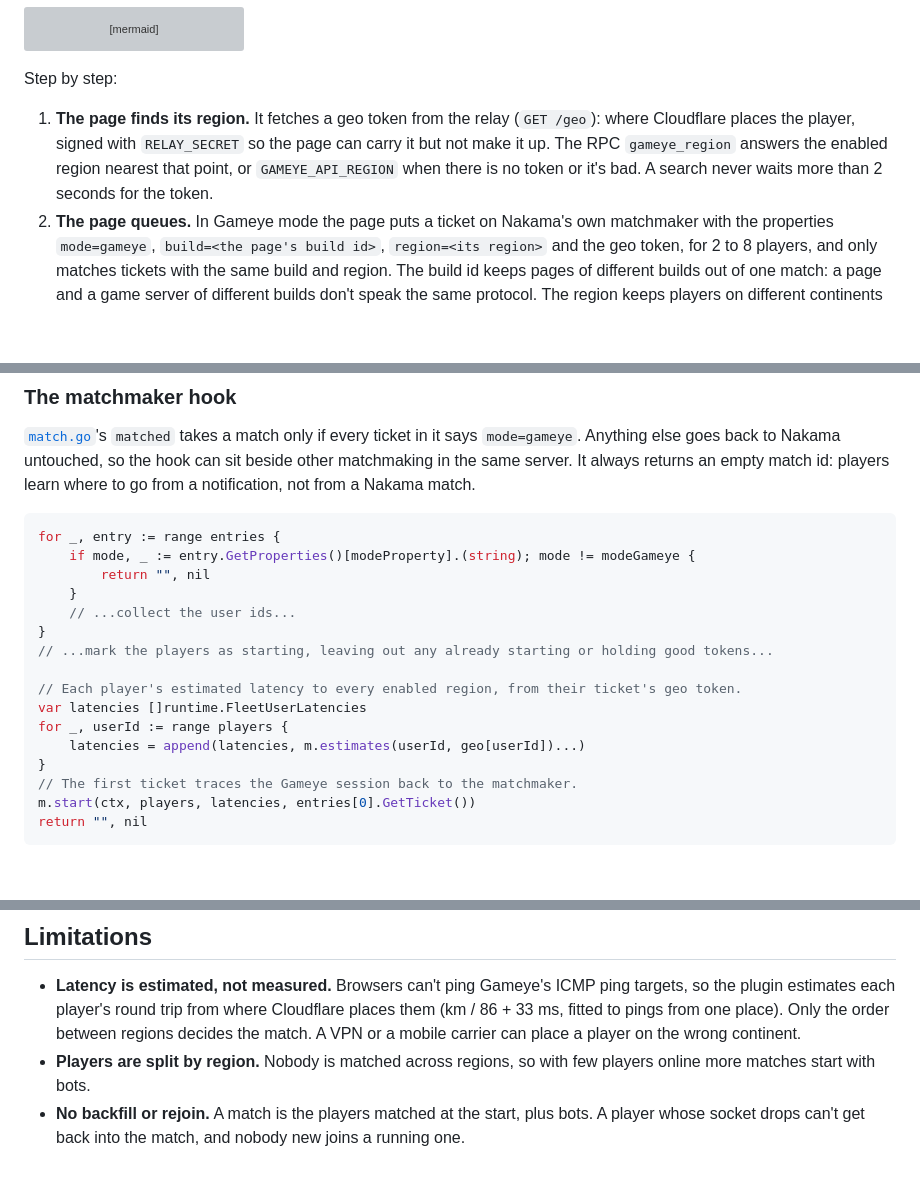
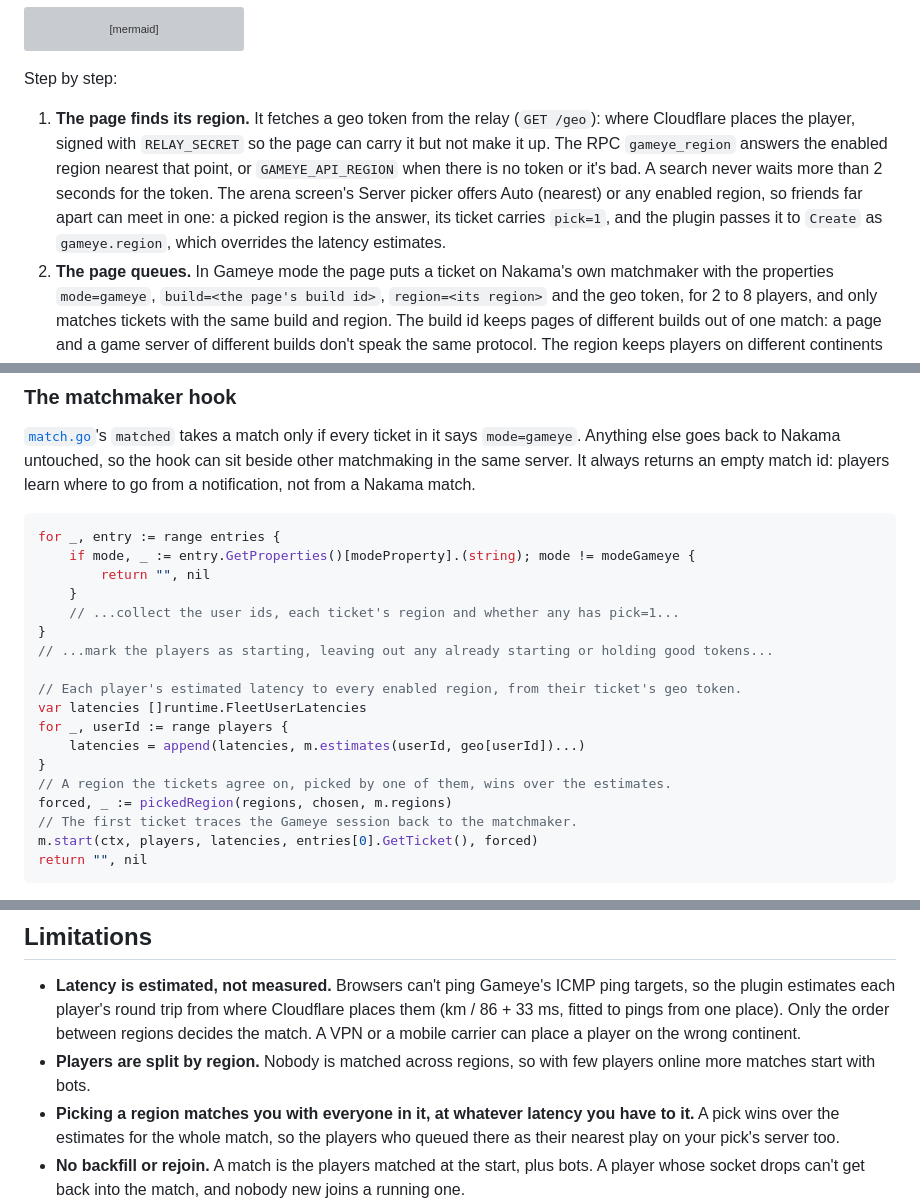
Before and after one commit to Gameye/scrapyard-nakama, a Markdown page: GAMEYE.md, 3 parts joined by grey strips. Drawn GitHub-style; blank space fills up the shorter version; grey boxes are pictures that could not be loaded.

Commit message:
docs: the server picker and the picked region's override
Co-Authored-By: Claude Opus 5.5 <noreply@anthropic.com>

````diff
--- a/GAMEYE.md
+++ b/GAMEYE.md
@@ -51,7 +51,7 @@ sequenceDiagram
 
 Step by step:
 
-1. **The page finds its region.** It fetches a geo token from the relay (`GET /geo`): where Cloudflare places the player, signed with `RELAY_SECRET` so the page can carry it but not make it up. The RPC `gameye_region` answers the enabled region nearest that point, or `GAMEYE_API_REGION` when there is no token or it's bad. A search never waits more than 2 seconds for the token.
+1. **The page finds its region.** It fetches a geo token from the relay (`GET /geo`): where Cloudflare places the player, signed with `RELAY_SECRET` so the page can carry it but not make it up. The RPC `gameye_region` answers the enabled region nearest that point, or `GAMEYE_API_REGION` when there is no token or it's bad. A search never waits more than 2 seconds for the token. The arena screen's Server picker offers Auto (nearest) or any enabled region, so friends far apart can meet in one: a picked region is the answer, its ticket carries `pick=1`, and the plugin passes it to `Create` as `gameye.region`, which overrides the latency estimates.
 2. **The page queues.** In Gameye mode the page puts a ticket on Nakama's own matchmaker with the properties `mode=gameye`, `build=<the page's build id>`, `region=<its region>` and the geo token, for 2 to 8 players, and only matches tickets with the same build and region. The build id keeps pages of different builds out of one match: a page and a game server of different builds don't speak the same protocol. The region keeps players on different continents apart.
 3. **Alone for 12 seconds,** the page removes its ticket and calls the RPC `gameye_solo_match`. The player gets a match of their own, and bots fill the other seats.
 4. **The plugin starts a session.** Nakama's `MatchmakerMatched` hook (or the RPC) calls the Fleet Manager's `Create` with each player's estimated latency to every enabled region (from their geo token), and the Fleet Manager picks the region where the worst of those is lowest. It starts a Gameye session there, waits for its address and joins the players to it.
@@ -99,7 +99,7 @@ for _, entry := range entries {
 	if mode, _ := entry.GetProperties()[modeProperty].(string); mode != modeGameye {
 		return "", nil
 	}
-	// ...collect the user ids...
+	// ...collect the user ids, each ticket's region and whether any has pick=1...
 }
 // ...mark the players as starting, leaving out any already starting or holding good tokens...
 
@@ -108,8 +108,10 @@ var latencies []runtime.FleetUserLatencies
 for _, userId := range players {
 	latencies = append(latencies, m.estimates(userId, geo[userId])...)
 }
+// A region the tickets agree on, picked by one of them, wins over the estimates.
+forced, _ := pickedRegion(regions, chosen, m.regions)
 // The first ticket traces the Gameye session back to the matchmaker.
-m.start(ctx, players, latencies, entries[0].GetTicket())
+m.start(ctx, players, latencies, entries[0].GetTicket(), forced)
 return "", nil
 ```
 
@@ -316,6 +318,7 @@ The relay deploys on its own with Wrangler; the commands are at the top of [`edg
 
 - **Latency is estimated, not measured.** Browsers can't ping Gameye's ICMP ping targets, so the plugin estimates each player's round trip from where Cloudflare places them (km / 86 + 33 ms, fitted to pings from one place). Only the order between regions decides the match. A VPN or a mobile carrier can place a player on the wrong continent.
 - **Players are split by region.** Nobody is matched across regions, so with few players online more matches start with bots.
+- **Picking a region matches you with everyone in it, at whatever latency you have to it.** A pick wins over the estimates for the whole match, so the players who queued there as their nearest play on your pick's server too.
 - **No backfill or rejoin.** A match is the players matched at the start, plus bots. A player whose socket drops can't get back into the match, and nobody new joins a running one.
 - **No spend caps.** Spending is bounded only by each session ending itself (after the match, when idle, or after 20 minutes) and by Gameye's TTL (30 minutes by default). There is no cap on concurrent sessions and no per-player rate limit.
 - **sslip.io in the relay.** Cloudflare Workers can't fetch a bare IP, so the relay turns the container's IP into a hostname under `sslip.io`, a public wildcard DNS service. Set `GAMEYE_IPV4_DNS_SUFFIX` to use your own wildcard zone.
````
